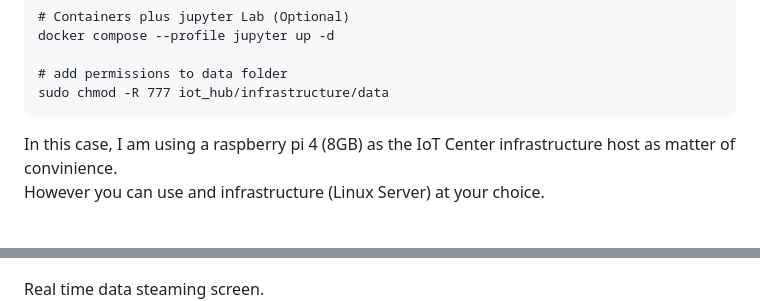
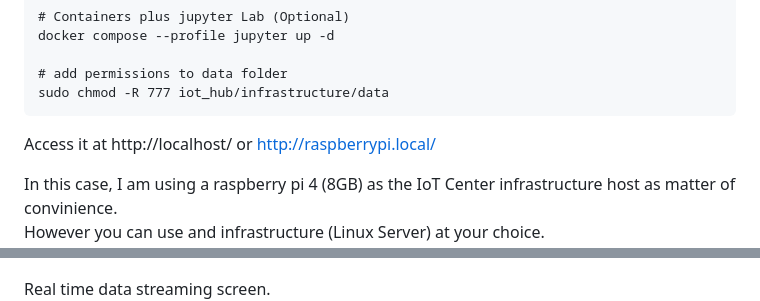
Before and after one commit to mpavanetti/iot, a Markdown page: README.md, 2 parts joined by grey strips. Drawn GitHub-style; blank space fills up the shorter version.

````diff
--- a/README.md
+++ b/README.md
@@ -17,6 +17,8 @@ docker compose --profile jupyter up -d
 # add permissions to data folder
 sudo chmod -R 777 iot_hub/infrastructure/data
 ```
+
+Access it at http://localhost/  or http://raspberrypi.local/
 
 In this case, I am using a raspberry pi 4 (8GB) as the IoT Center infrastructure host as matter of convinience.
 However you can use and infrastructure (Linux Server) at your choice.
@@ -43,7 +45,7 @@ Webapp home screen.
 
 ![home](img/home.jpg)
 
-Real time data steaming screen.
+Real time data streaming screen.
 ![stream](img/streaming.png)
 
 General Hardware Information screen.
````
